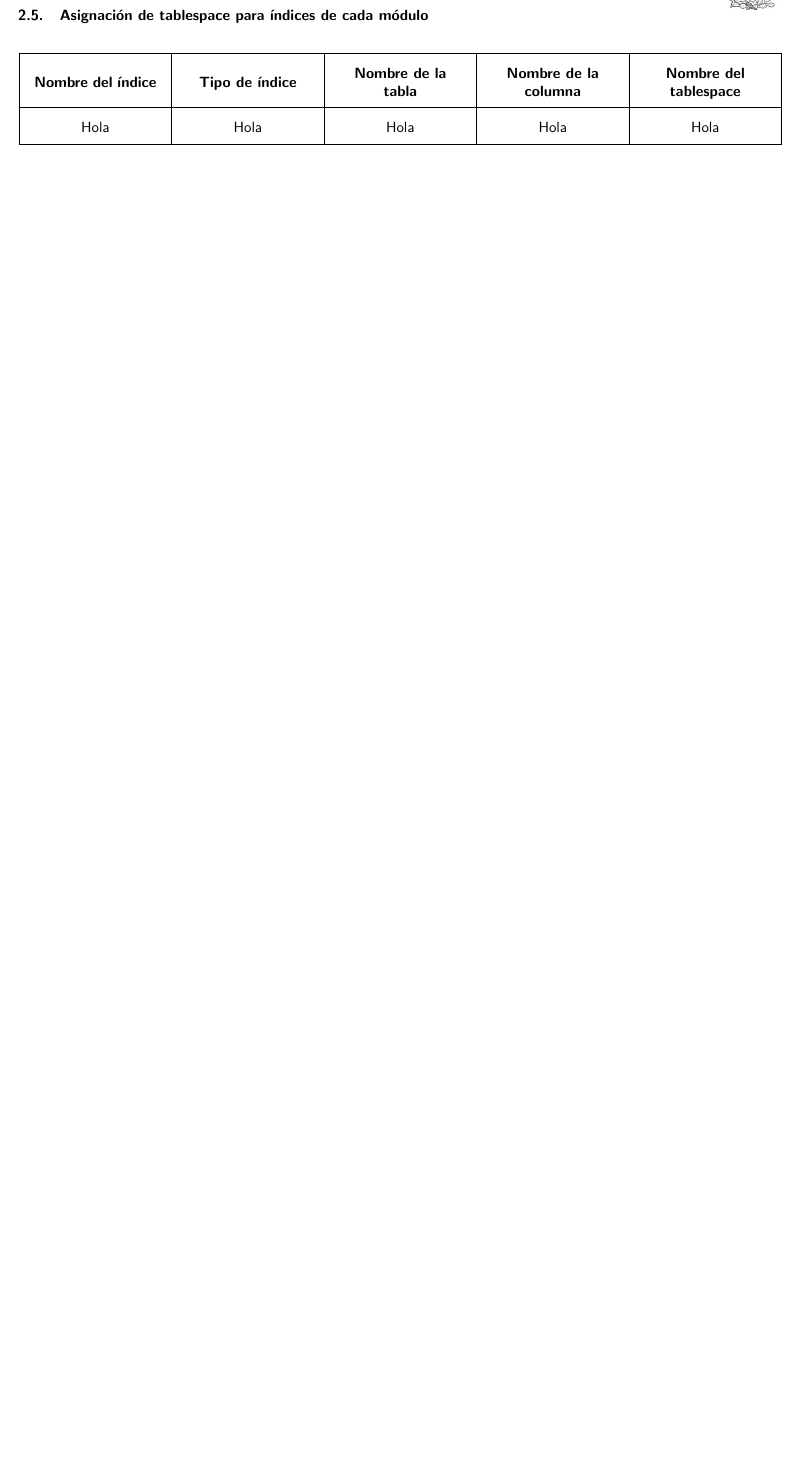
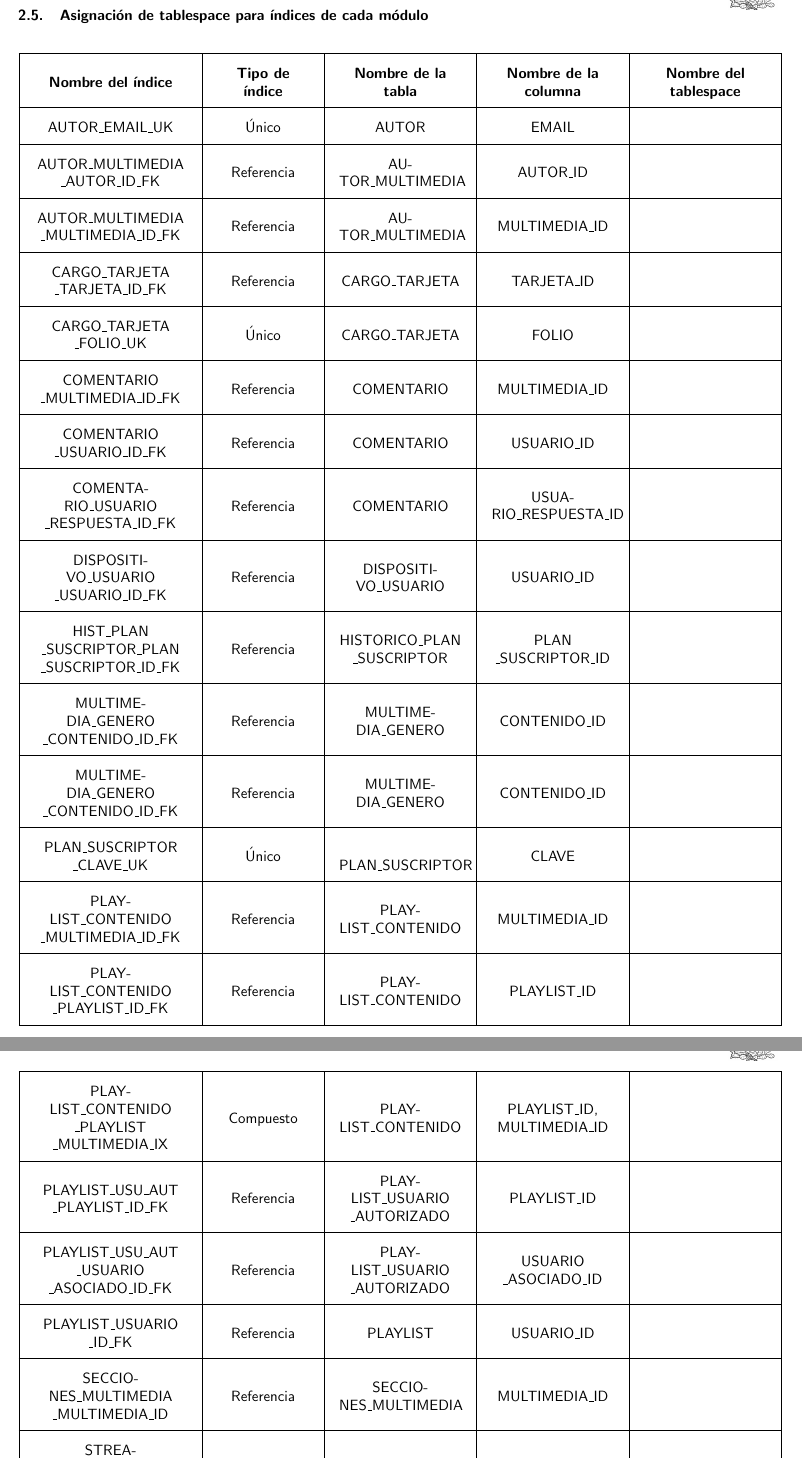
Before and after one commit to rhofp/mediastream-dba-study-case, a LaTeX document (proyecto/bda_proyecto.tex): part of page 10 of 10 before the commit and two parts of pages 10 and 11 of 12 after it, the two joined at a grey line, cut so that both start at the same text, the shorter picture padded with empty space. Compiled offline with pdfLaTeX.

Commit message:
Added more information about indexes

```diff
--- a/proyecto/bda_proyecto.tex
+++ b/proyecto/bda_proyecto.tex
@@ -840,10 +840,125 @@
   \\ \hline
   %%%%% End: Table header
   %
-  % row 1
-  Hola &
-  Hola &
-  Hola &
-  Hola &
-  Hola%
+  % row n
+  AUTOR\_EMAIL\_UK&
+  Único &
+  AUTOR &
+  EMAIL&
   \\ \hline
+  % row n
+  AUTOR\_MULTIMEDIA \_AUTOR\_ID\_FK &
+  Referencia &
+  AUTOR\_MULTIMEDIA &
+  AUTOR\_ID&
+  \\ \hline
+  % row n
+  AUTOR\_MULTIMEDIA \_MULTIMEDIA\_ID\_FK &
+  Referencia &
+  AUTOR\_MULTIMEDIA &
+  MULTIMEDIA\_ID&
+  \\ \hline
+  % row n
+  CARGO\_TARJETA \_TARJETA\_ID\_FK &
+  Referencia &
+  CARGO\_TARJETA &
+  TARJETA\_ID&
+  \\ \hline
+  % row n
+  CARGO\_TARJETA \_FOLIO\_UK &
+  Único &
+  CARGO\_TARJETA &
+  FOLIO&
+  \\ \hline
+  % row n
+  COMENTARIO \_MULTIMEDIA\_ID\_FK &
+  Referencia &
+  COMENTARIO &
+  MULTIMEDIA\_ID&
+  \\ \hline
+  % row n
+  COMENTARIO \_USUARIO\_ID\_FK &
+  Referencia &
+  COMENTARIO &
+  USUARIO\_ID&
+  \\ \hline
+  % row n
+  COMENTARIO\_USUARIO \_RESPUESTA\_ID\_FK &
+  Referencia &
+  COMENTARIO &
+  USUARIO\_RESPUESTA\_ID&
+  \\ \hline
+  % row n
+  DISPOSITIVO\_USUARIO \_USUARIO\_ID\_FK &
+  Referencia &
+  DISPOSITIVO\_USUARIO &
+  USUARIO\_ID&
+  \\ \hline
+  % row n
+  HIST\_PLAN \_SUSCRIPTOR\_PLAN \_SUSCRIPTOR\_ID\_FK &
+  Referencia &
+  HISTORICO\_PLAN \_SUSCRIPTOR &
+  PLAN \_SUSCRIPTOR\_ID&
+  \\ \hline
+  % row n
+  MULTIMEDIA\_GENERO \_CONTENIDO\_ID\_FK &
+  Referencia &
+  MULTIMEDIA\_GENERO &
+  CONTENIDO\_ID&
+  \\ \hline
+  % row n
+  MULTIMEDIA\_GENERO \_CONTENIDO\_ID\_FK &
+  Referencia &
+  MULTIMEDIA\_GENERO &
+  CONTENIDO\_ID&
+  \\ \hline
+  % row n
+  PLAN\_SUSCRIPTOR \_CLAVE\_UK &
+  Único &
+  PLAN\_SUSCRIPTOR &
+  CLAVE&
+  \\ \hline
+  % row n
+  PLAYLIST\_CONTENIDO \_MULTIMEDIA\_ID\_FK &
+  Referencia &
+  PLAYLIST\_CONTENIDO &
+  MULTIMEDIA\_ID&
+  \\ \hline
+  % row n
+  PLAYLIST\_CONTENIDO \_PLAYLIST\_ID\_FK &
+  Referencia &
+  PLAYLIST\_CONTENIDO &
+  PLAYLIST\_ID&
+  \\ \hline
+  % row n
+  PLAYLIST\_CONTENIDO \_PLAYLIST \_MULTIMEDIA\_IX &
+  Compuesto &
+  PLAYLIST\_CONTENIDO &
+  PLAYLIST\_ID, MULTIMEDIA\_ID&
+  \\ \hline
+  % row n
+  PLAYLIST\_USU\_AUT \_PLAYLIST\_ID\_FK &
+  Referencia &
+  PLAYLIST\_USUARIO \_AUTORIZADO &
+  PLAYLIST\_ID&
+  \\ \hline
+  % row n
+  PLAYLIST\_USU\_AUT \_USUARIO \_ASOCIADO\_ID\_FK &
+  Referencia &
+  PLAYLIST\_USUARIO \_AUTORIZADO &
+  USUARIO \_ASOCIADO\_ID&
+  \\ \hline
+  % row n
+  PLAYLIST\_USUARIO \_ID\_FK &
+  Referencia &
+  PLAYLIST &
+  USUARIO\_ID&
+  \\ \hline
+  % row n
+  SECCIONES\_MULTIMEDIA \_MULTIMEDIA\_ID &
+  Referencia &
+  SECCIONES\_MULTIMEDIA &
+  MULTIMEDIA\_ID&
+  \\ \hline
+  % row n
+  STREAMING\_DISPOSITIVO \_USUARIO\_ID\_FK &
```
Also changed, not shown: proyecto/bda_proyecto.tex (77 more changed lines).
